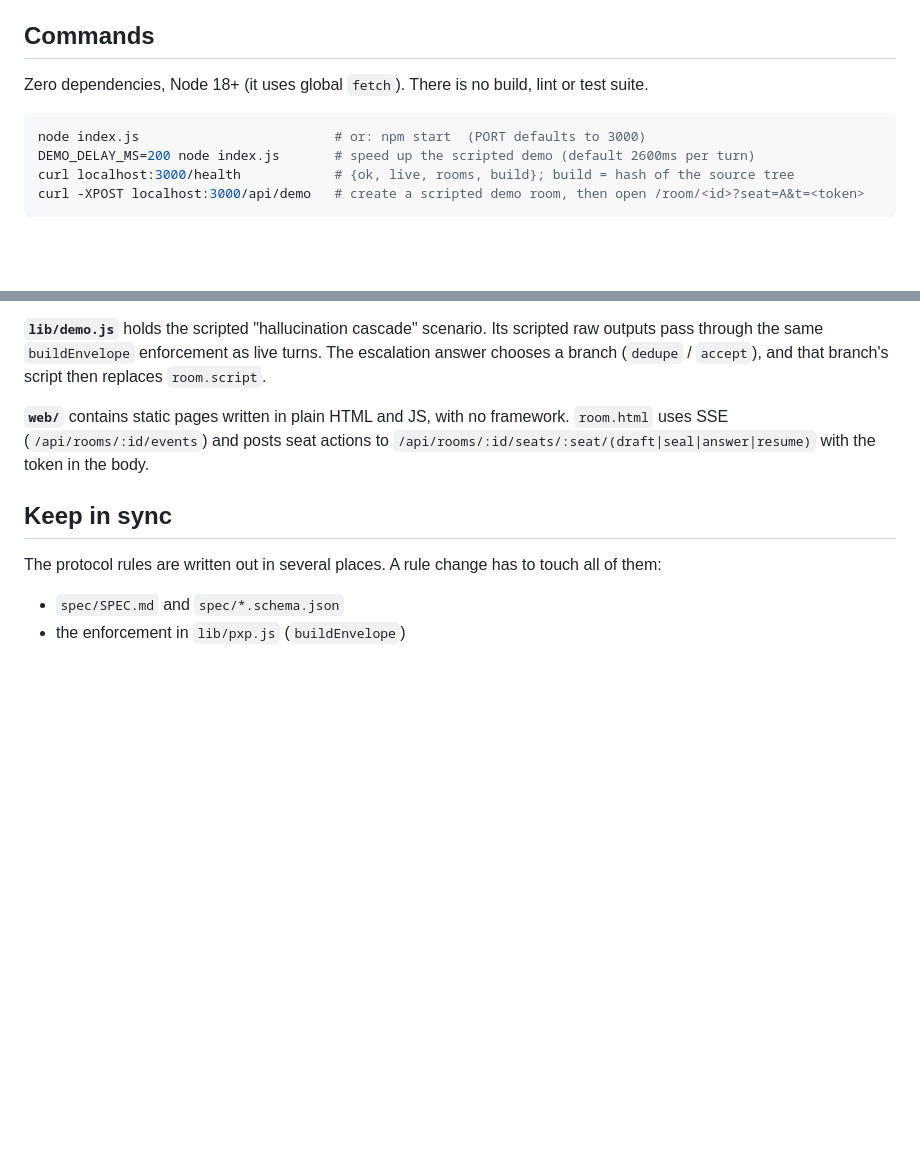
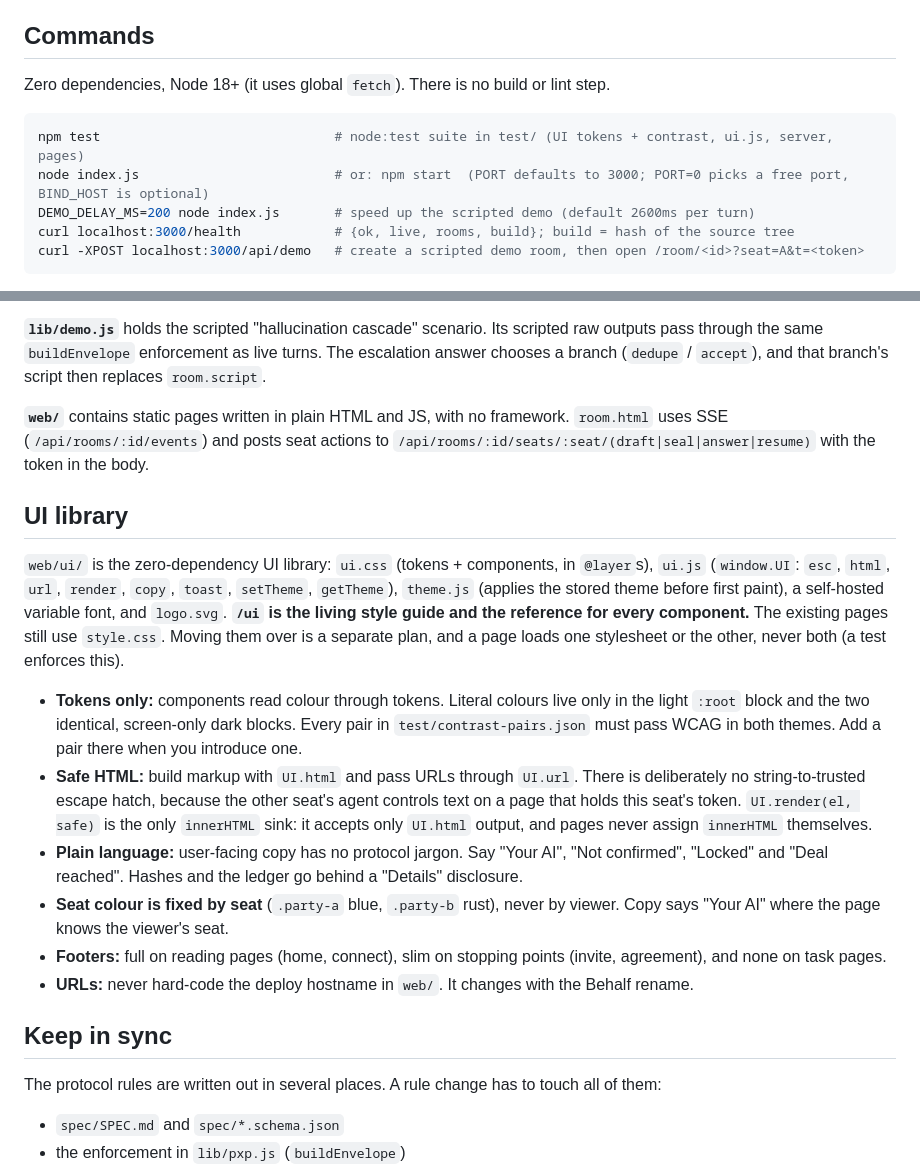
Before and after one commit to JulesNsenda/behalf, a Markdown page: CLAUDE.md, 2 parts joined by grey strips. Rendered like a GitHub page; blank space fills up the shorter version.

Commit message:
docs: document the UI library, npm test and BIND_HOST in CLAUDE.md
Co-Authored-By: Claude Opus 5.5 <noreply@anthropic.com>

````diff
--- a/CLAUDE.md
+++ b/CLAUDE.md
@@ -8,10 +8,11 @@ Proxy Room is the reference implementation of **PXP v0 (Proxy Exchange Protocol)
 
 ## Commands
 
-Zero dependencies, Node 18+ (it uses global `fetch`). There is no build, lint or test suite.
+Zero dependencies, Node 18+ (it uses global `fetch`). There is no build or lint step.
 
 ```sh
-node index.js                         # or: npm start  (PORT defaults to 3000)
+npm test                              # node:test suite in test/ (UI tokens + contrast, ui.js, server, pages)
+node index.js                         # or: npm start  (PORT defaults to 3000; PORT=0 picks a free port, BIND_HOST is optional)
 DEMO_DELAY_MS=200 node index.js       # speed up the scripted demo (default 2600ms per turn)
 curl localhost:3000/health            # {ok, live, rooms, build}; build = hash of the source tree
 curl -XPOST localhost:3000/api/demo   # create a scripted demo room, then open /room/<id>?seat=A&t=<token>
@@ -40,6 +41,17 @@ Deployment: `drop.yaml` targets the Drop platform (`type: nodejs`, health check
 
 **`web/`** contains static pages written in plain HTML and JS, with no framework. `room.html` uses SSE (`/api/rooms/:id/events`) and posts seat actions to `/api/rooms/:id/seats/:seat/(draft|seal|answer|resume)` with the token in the body.
 
+## UI library
+
+`web/ui/` is the zero-dependency UI library: `ui.css` (tokens + components, in `@layer`s), `ui.js` (`window.UI`: `esc`, `html`, `url`, `render`, `copy`, `toast`, `setTheme`, `getTheme`), `theme.js` (applies the stored theme before first paint), a self-hosted variable font, and `logo.svg`. **`/ui` is the living style guide and the reference for every component.** The existing pages still use `style.css`. Moving them over is a separate plan, and a page loads one stylesheet or the other, never both (a test enforces this).
+
+- **Tokens only:** components read colour through tokens. Literal colours live only in the light `:root` block and the two identical, screen-only dark blocks. Every pair in `test/contrast-pairs.json` must pass WCAG in both themes. Add a pair there when you introduce one.
+- **Safe HTML:** build markup with `UI.html` and pass URLs through `UI.url`. There is deliberately no string-to-trusted escape hatch, because the other seat's agent controls text on a page that holds this seat's token. `UI.render(el, safe)` is the only `innerHTML` sink: it accepts only `UI.html` output, and pages never assign `innerHTML` themselves.
+- **Plain language:** user-facing copy has no protocol jargon. Say "Your AI", "Not confirmed", "Locked" and "Deal reached". Hashes and the ledger go behind a "Details" disclosure.
+- **Seat colour is fixed by seat** (`.party-a` blue, `.party-b` rust), never by viewer. Copy says "Your AI" where the page knows the viewer's seat.
+- **Footers:** full on reading pages (home, connect), slim on stopping points (invite, agreement), and none on task pages.
+- **URLs:** never hard-code the deploy hostname in `web/`. It changes with the Behalf rename.
+
 ## Keep in sync
 
 The protocol rules are written out in several places. A rule change has to touch all of them:
````
